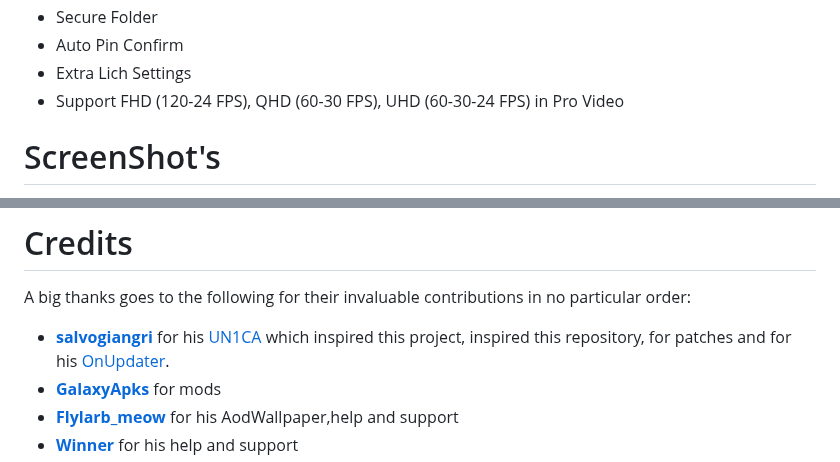
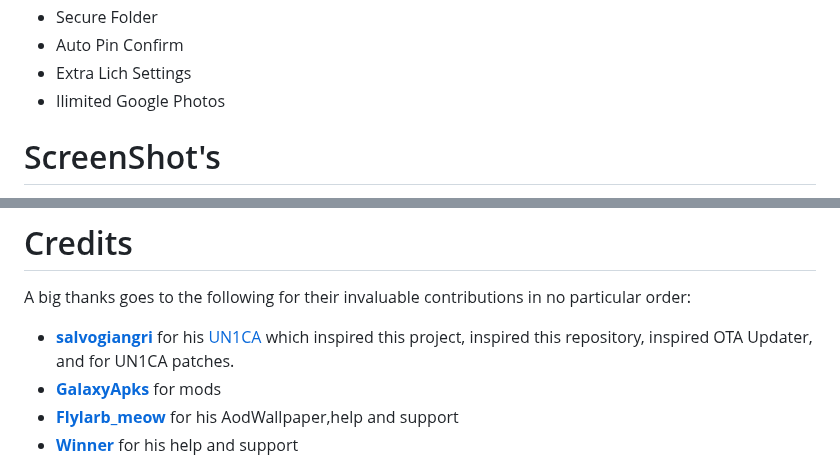
Before and after one commit to ldtdev0/LichUI, a Markdown page: README.md, 2 parts joined by grey strips. GitHub-like rendering.

```diff
--- a/README.md
+++ b/README.md
@@ -36,7 +36,7 @@ LICHROM is a custom firmware in development for the Samsung Galaxy A54 5G device
 - Secure Folder
 - Auto Pin Confirm
 - Extra Lich Settings
-- Support FHD (120-24 FPS), QHD (60-30 FPS), UHD (60-30-24 FPS) in Pro Video
+- Ilimited Google Photos
 
 # ScreenShot's
 
@@ -64,7 +64,7 @@ The following conditions apply:
 
 # Credits
 A big thanks goes to the following for their invaluable contributions in no particular order:
-- **[salvogiangri](https://github.com/salvogiangri)** for his [UN1CA](https://github.com/salvogiangri/UN1CA/tree/main) which inspired this project, inspired this repository, for patches and for his [OnUpdater](https://github.com/Mesa-Labs-Archive/OnUpdate).
+- **[salvogiangri](https://github.com/salvogiangri)** for his [UN1CA](https://github.com/salvogiangri/UN1CA/tree/main) which inspired this project, inspired this repository, inspired OTA Updater, and for UN1CA patches.
 - **[GalaxyApks](https://t.me/galaxyapks)** for mods
 - **[Flylarb_meow](https://t.me/Flylarb_meow)** for his AodWallpaper,help and support
 - **[Winner](https://t.me/@Winnerxd1001)** for his help and support
```
